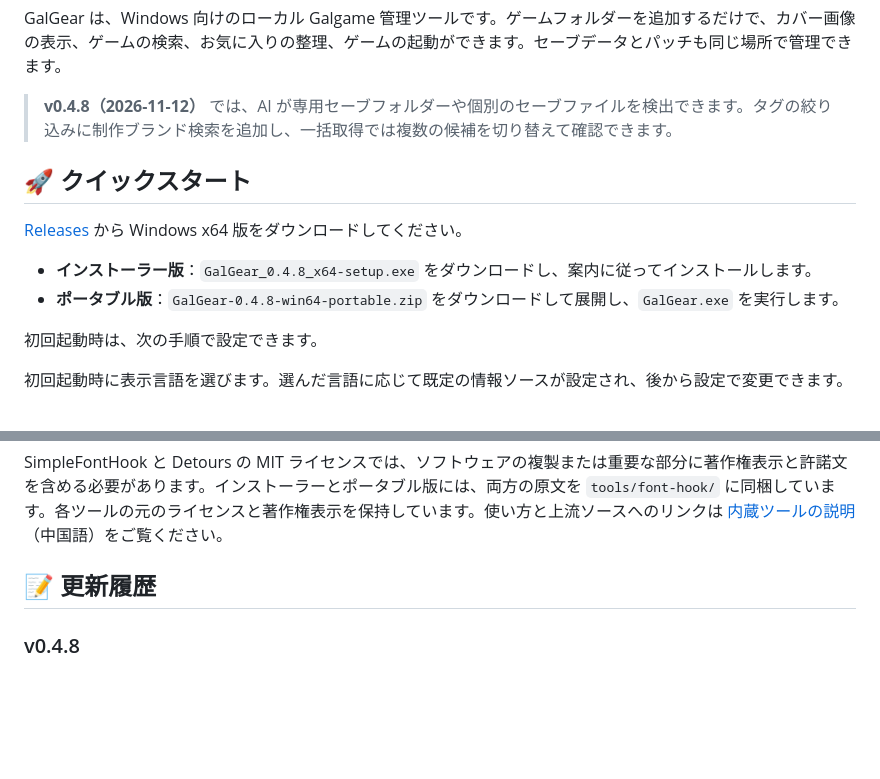
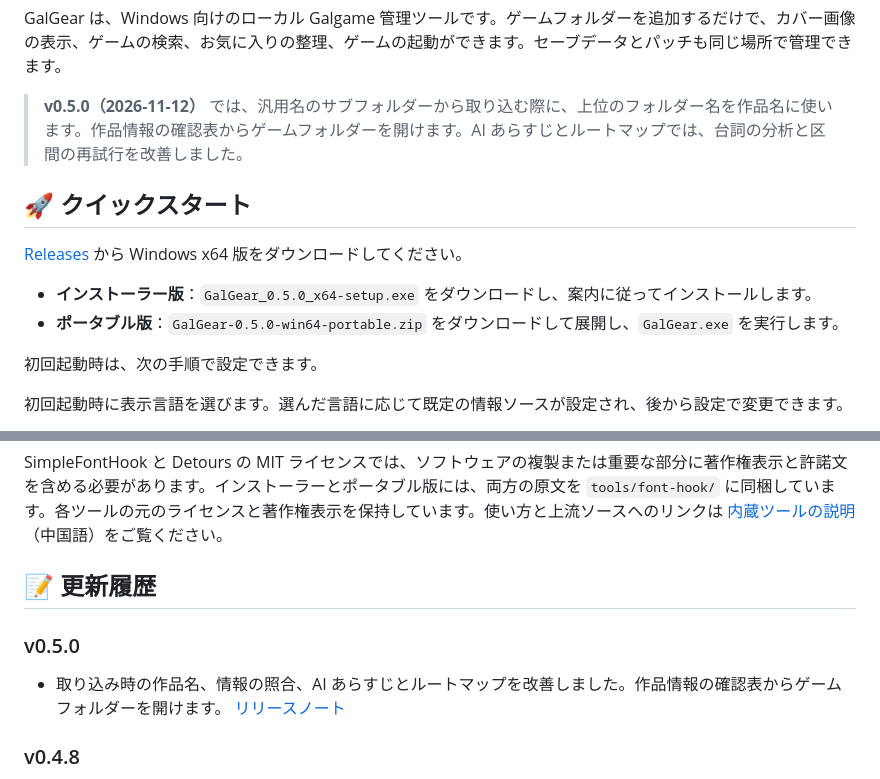
Before and after one commit to CbShuiMu/GalGear, a Markdown page: README.ja.md, 2 parts joined by grey strips. Drawn GitHub-style; blank space fills up the shorter version.

```diff
--- a/README.ja.md
+++ b/README.ja.md
@@ -18,14 +18,14 @@ Windows x64 · 対応表示言語：简体中文 / 日本語 / English
 
 GalGear は、Windows 向けのローカル Galgame 管理ツールです。ゲームフォルダーを追加するだけで、カバー画像の表示、ゲームの検索、お気に入りの整理、ゲームの起動ができます。セーブデータとパッチも同じ場所で管理できます。
 
-> **v0.4.8（2026-11-12）** では、AI が専用セーブフォルダーや個別のセーブファイルを検出できます。タグの絞り込みに制作ブランド検索を追加し、一括取得では複数の候補を切り替えて確認できます。
+> **v0.5.0（2026-11-12）** では、汎用名のサブフォルダーから取り込む際に、上位のフォルダー名を作品名に使います。作品情報の確認表からゲームフォルダーを開けます。AI あらすじとルートマップでは、台詞の分析と区間の再試行を改善しました。
 
 ## 🚀 クイックスタート
 
 [Releases](https://github.com/CbShuiMu/GalGear/releases/latest) から Windows x64 版をダウンロードしてください。
 
-- **インストーラー版**：`GalGear_0.4.8_x64-setup.exe` をダウンロードし、案内に従ってインストールします。
-- **ポータブル版**：`GalGear-0.4.8-win64-portable.zip` をダウンロードして展開し、`GalGear.exe` を実行します。
+- **インストーラー版**：`GalGear_0.5.0_x64-setup.exe` をダウンロードし、案内に従ってインストールします。
+- **ポータブル版**：`GalGear-0.5.0-win64-portable.zip` をダウンロードして展開し、`GalGear.exe` を実行します。
 
 初回起動時は、次の手順で設定できます。
 
@@ -186,6 +186,10 @@ SimpleFontHook と Detours の MIT ライセンスでは、ソフトウェアの
 
 ## 📝 更新履歴
 
+### v0.5.0
+
+- 取り込み時の作品名、情報の照合、AI あらすじとルートマップを改善しました。作品情報の確認表からゲームフォルダーを開けます。 [リリースノート](https://github.com/CbShuiMu/GalGear/releases/tag/v0.5.0)
+
 ### v0.4.8
 
 - AI によるセーブ検出、セーブカード、詳細画面のツール状態表示を改善しました。制作ブランド検索を追加し、一括取得の候補選択を改善しました。 [リリースノート](https://github.com/CbShuiMu/GalGear/releases/tag/v0.4.8)
```
Also changed, not shown: README.en.md (+7 -3 lines), README.md (+8 -4 lines).
